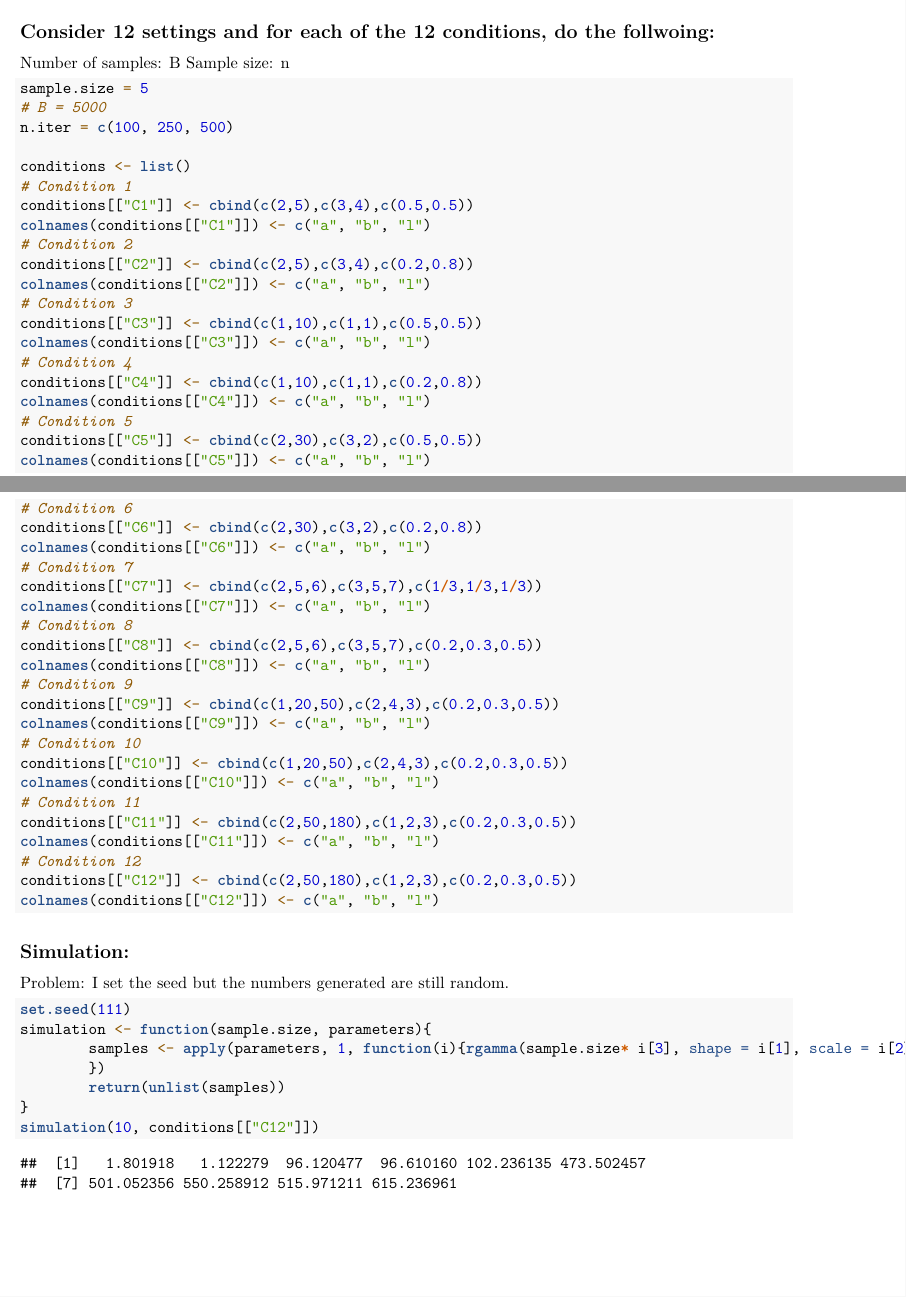
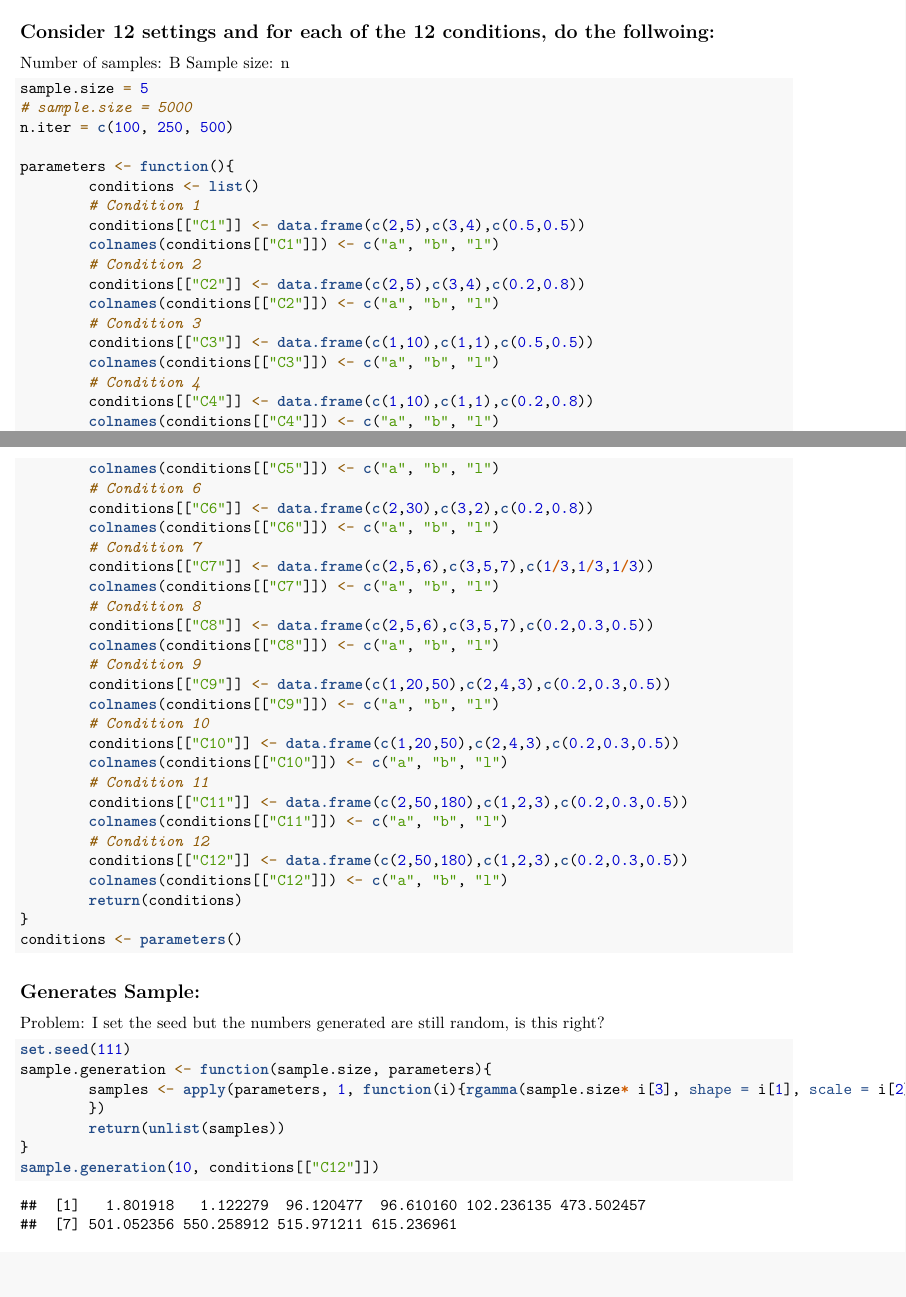
Before and after one commit to BillXI/Mix_Gammas, an R Markdown document (Code/Mix_Gammas_V1.Rmd): two parts of pages 1 and 2 of 2 before the commit and two parts of pages 1 and 2 of 3 after it, joined at a grey line, cut so that both start at the same text. Rendered offline with R 4.5, knitr and Pandoc, then LaTeX, with nearby package versions.

Commit message:
re-organize the conditions into dataframe. begin writing estimation function.

````diff
--- a/Code/Mix_Gammas_V1.Rmd
+++ b/Code/Mix_Gammas_V1.Rmd
@@ -18,44 +18,20 @@ Sample size: n
 
 ```{r}
 sample.size = 5
-# B = 5000
+# sample.size = 5000
 n.iter = c(100, 250, 500)
 
-conditions <- list()
-# Condition 1
-conditions[["C1"]] <- cbind(c(2,5),c(3,4),c(0.5,0.5))
-colnames(conditions[["C1"]]) <- c("a", "b", "l")
-# Condition 2
-conditions[["C2"]] <- cbind(c(2,5),c(3,4),c(0.2,0.8))
-colnames(conditions[["C2"]]) <- c("a", "b", "l")
-# Condition 3
-conditions[["C3"]] <- cbind(c(1,10),c(1,1),c(0.5,0.5))
-colnames(conditions[["C3"]]) <- c("a", "b", "l")
-# Condition 4
-conditions[["C4"]] <- cbind(c(1,10),c(1,1),c(0.2,0.8))
-colnames(conditions[["C4"]]) <- c("a", "b", "l")
-# Condition 5
-conditions[["C5"]] <- cbind(c(2,30),c(3,2),c(0.5,0.5))
-colnames(conditions[["C5"]]) <- c("a", "b", "l")
-# Condition 6
-conditions[["C6"]] <- cbind(c(2,30),c(3,2),c(0.2,0.8))
-colnames(conditions[["C6"]]) <- c("a", "b", "l")
-# Condition 7
-conditions[["C7"]] <- cbind(c(2,5,6),c(3,5,7),c(1/3,1/3,1/3))
-colnames(conditions[["C7"]]) <- c("a", "b", "l")
-# Condition 8
-conditions[["C8"]] <- cbind(c(2,5,6),c(3,5,7),c(0.2,0.3,0.5))
-colnames(conditions[["C8"]]) <- c("a", "b", "l")
-# Condition 9
-conditions[["C9"]] <- cbind(c(1,20,50),c(2,4,3),c(0.2,0.3,0.5))
-colnames(conditions[["C9"]]) <- c("a", "b", "l")
-# Condition 10
-conditions[["C10"]] <- cbind(c(1,20,50),c(2,4,3),c(0.2,0.3,0.5))
-colnames(conditions[["C10"]]) <- c("a", "b", "l")
-# Condition 11
-conditions[["C11"]] <- cbind(c(2,50,180),c(1,2,3),c(0.2,0.3,0.5))
-colnames(conditions[["C11"]]) <- c("a", "b", "l")
-# Condition 12
-conditions[["C12"]] <- cbind(c(2,50,180),c(1,2,3),c(0.2,0.3,0.5))
-colnames(conditions[["C12"]]) <- c("a", "b", "l")
-
+parameters <- function(){
+        conditions <- list()
+        # Condition 1
+        conditions[["C1"]] <- data.frame(c(2,5),c(3,4),c(0.5,0.5))
+        colnames(conditions[["C1"]]) <- c("a", "b", "l")
+        # Condition 2
+        conditions[["C2"]] <- data.frame(c(2,5),c(3,4),c(0.2,0.8))
+        colnames(conditions[["C2"]]) <- c("a", "b", "l")
+        # Condition 3
+        conditions[["C3"]] <- data.frame(c(1,10),c(1,1),c(0.5,0.5))
+        colnames(conditions[["C3"]]) <- c("a", "b", "l")
+        # Condition 4
+        conditions[["C4"]] <- data.frame(c(1,10),c(1,1),c(0.2,0.8))
+        colnames(conditions[["C4"]]) <- c("a", "b", "l")
@@ -62,17 +40,41 @@
+        colnames(conditions[["C5"]]) <- c("a", "b", "l")
+        # Condition 6
+        conditions[["C6"]] <- data.frame(c(2,30),c(3,2),c(0.2,0.8))
+        colnames(conditions[["C6"]]) <- c("a", "b", "l")
+        # Condition 7
+        conditions[["C7"]] <- data.frame(c(2,5,6),c(3,5,7),c(1/3,1/3,1/3))
+        colnames(conditions[["C7"]]) <- c("a", "b", "l")
+        # Condition 8
+        conditions[["C8"]] <- data.frame(c(2,5,6),c(3,5,7),c(0.2,0.3,0.5))
+        colnames(conditions[["C8"]]) <- c("a", "b", "l")
+        # Condition 9
+        conditions[["C9"]] <- data.frame(c(1,20,50),c(2,4,3),c(0.2,0.3,0.5))
+        colnames(conditions[["C9"]]) <- c("a", "b", "l")
+        # Condition 10
+        conditions[["C10"]] <- data.frame(c(1,20,50),c(2,4,3),c(0.2,0.3,0.5))
+        colnames(conditions[["C10"]]) <- c("a", "b", "l")
+        # Condition 11
+        conditions[["C11"]] <- data.frame(c(2,50,180),c(1,2,3),c(0.2,0.3,0.5))
+        colnames(conditions[["C11"]]) <- c("a", "b", "l")
+        # Condition 12
+        conditions[["C12"]] <- data.frame(c(2,50,180),c(1,2,3),c(0.2,0.3,0.5))
+        colnames(conditions[["C12"]]) <- c("a", "b", "l")
+        return(conditions)
+}
+conditions <- parameters()
 
 ```
 
-## Simulation:
-Problem: I set the seed but the numbers generated are still random.
-
+## Generates Sample:
+Problem: I set the seed but the numbers generated are still random, is this right?
 
 ```{r}
 set.seed(111)
-simulation <- function(sample.size, parameters){
+sample.generation <- function(sample.size, parameters){
         samples <- apply(parameters, 1, function(i){rgamma(sample.size* i[3], shape = i[1], scale = i[2])
         })
         return(unlist(samples))
 }
-simulation(10, conditions[["C12"]])
+sample.generation(10, conditions[["C12"]])
 
 ```
````
Also changed, not shown: Code/Mix_Gammas_V1.Rmd (52 more changed lines).
